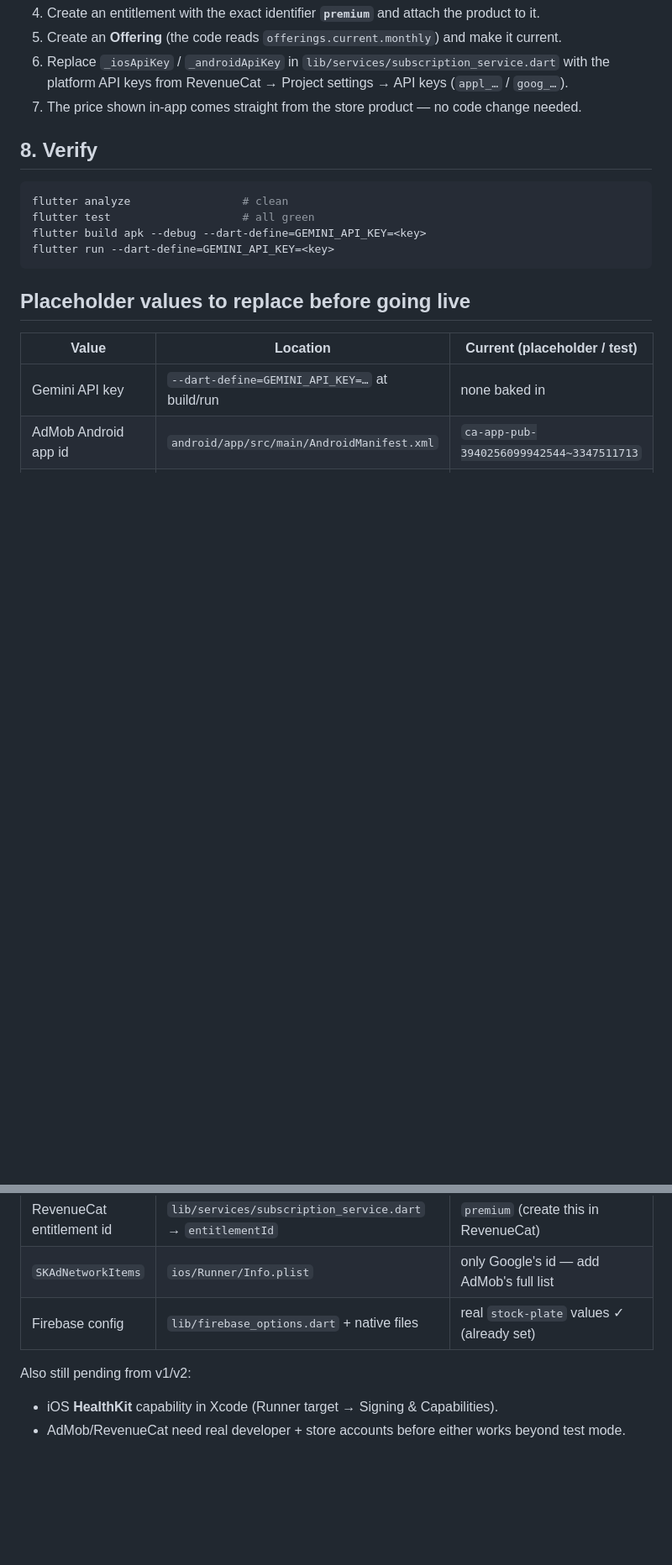
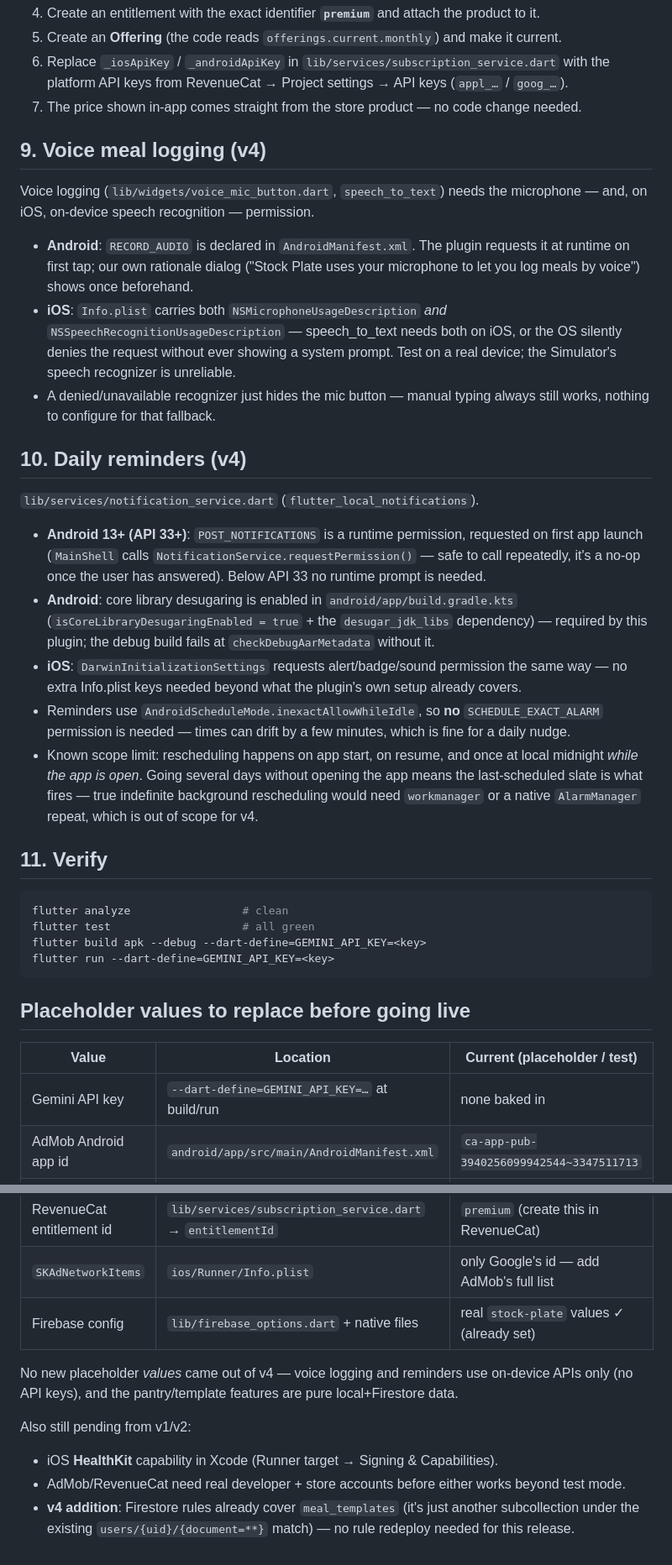
Before and after one commit to PJPhukan/Health-tracker, a Markdown page: SETUP.md, 2 parts joined by grey strips. Shown at 84% size. Rendered like a GitHub page; blank space fills up the shorter version.

Commit message:
v4: SETUP.md — mic + notification permission notes
Documents the microphone/speech permissions (stage 1) and the Android
13+ POST_NOTIFICATIONS + core library desugaring requirement (stage 2),
notes the "app must be opened periodically" scope limit on reminder
rescheduling, and confirms no new placeholder API keys came out of v4
(voice + reminders are on-device only; templates are local+Firestore).

````diff
--- a/SETUP.md
+++ b/SETUP.md
@@ -156,7 +156,46 @@ and the paywall shows an "unavailable" note. To enable Premium:
 7. The price shown in-app comes straight from the store product — no code
    change needed.
 
-## 8. Verify
+## 9. Voice meal logging (v4)
+
+Voice logging (`lib/widgets/voice_mic_button.dart`, `speech_to_text`) needs the
+microphone — and, on iOS, on-device speech recognition — permission.
+
+- **Android**: `RECORD_AUDIO` is declared in `AndroidManifest.xml`. The plugin
+  requests it at runtime on first tap; our own rationale dialog ("Stock Plate
+  uses your microphone to let you log meals by voice") shows once beforehand.
+- **iOS**: `Info.plist` carries both `NSMicrophoneUsageDescription` *and*
+  `NSSpeechRecognitionUsageDescription` — speech_to_text needs both on iOS, or
+  the OS silently denies the request without ever showing a system prompt.
+  Test on a real device; the Simulator's speech recognizer is unreliable.
+- A denied/unavailable recognizer just hides the mic button — manual typing
+  always still works, nothing to configure for that fallback.
+
+## 10. Daily reminders (v4)
+
+`lib/services/notification_service.dart` (`flutter_local_notifications`).
+
+- **Android 13+ (API 33+)**: `POST_NOTIFICATIONS` is a runtime permission,
+  requested on first app launch (`MainShell` calls
+  `NotificationService.requestPermission()` — safe to call repeatedly, it's a
+  no-op once the user has answered). Below API 33 no runtime prompt is needed.
+- **Android**: core library desugaring is enabled in
+  `android/app/build.gradle.kts` (`isCoreLibraryDesugaringEnabled = true` +
+  the `desugar_jdk_libs` dependency) — required by this plugin; the debug
+  build fails at `checkDebugAarMetadata` without it.
+- **iOS**: `DarwinInitializationSettings` requests alert/badge/sound
+  permission the same way — no extra Info.plist keys needed beyond what the
+  plugin's own setup already covers.
+- Reminders use `AndroidScheduleMode.inexactAllowWhileIdle`, so **no**
+  `SCHEDULE_EXACT_ALARM` permission is needed — times can drift by a few
+  minutes, which is fine for a daily nudge.
+- Known scope limit: rescheduling happens on app start, on resume, and once
+  at local midnight *while the app is open*. Going several days without
+  opening the app means the last-scheduled slate is what fires — true
+  indefinite background rescheduling would need `workmanager` or a native
+  `AlarmManager` repeat, which is out of scope for v4.
+
+## 11. Verify
 
 ```bash
 flutter analyze                 # clean
@@ -179,7 +218,14 @@ flutter run --dart-define=GEMINI_API_KEY=<key>
 | `SKAdNetworkItems` | `ios/Runner/Info.plist` | only Google's id — add AdMob's full list |
 | Firebase config | `lib/firebase_options.dart` + native files | real `stock-plate` values ✓ (already set) |
 
+No new placeholder *values* came out of v4 — voice logging and reminders use
+on-device APIs only (no API keys), and the pantry/template features are pure
+local+Firestore data.
+
 Also still pending from v1/v2:
 - iOS **HealthKit** capability in Xcode (Runner target → Signing & Capabilities).
 - AdMob/RevenueCat need real developer + store accounts before either works
   beyond test mode.
+- **v4 addition**: Firestore rules already cover `meal_templates` (it's just
+  another subcollection under the existing `users/{uid}/{document=**}`
+  match) — no rule redeploy needed for this release.
````
